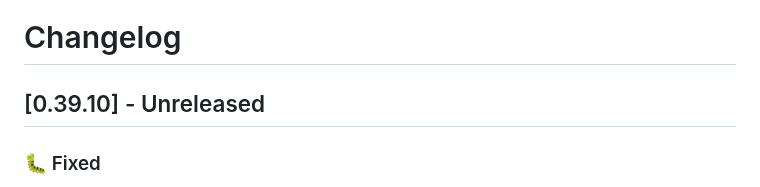
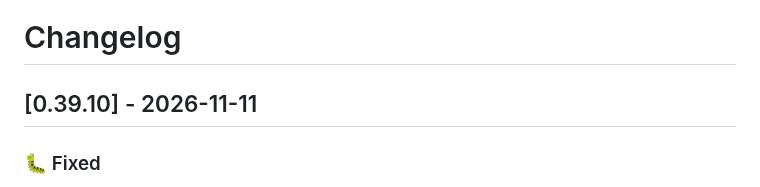
Before and after one commit to dragginzgame/shared-tooling, a Markdown page: CHANGELOG.md, the part around the change. Drawn GitHub-style.

Commit message:
Release 0.39.10

```diff
--- a/CHANGELOG.md
+++ b/CHANGELOG.md
@@ -1,6 +1,6 @@
 # Changelog
 
-## [0.39.10] - Unreleased
+## [0.39.10] - 2026-11-11
 
 ### 🐛 Fixed
 
```
